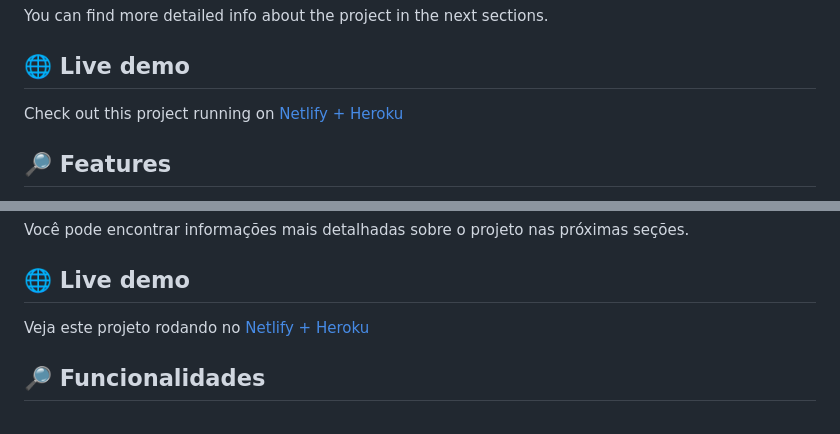
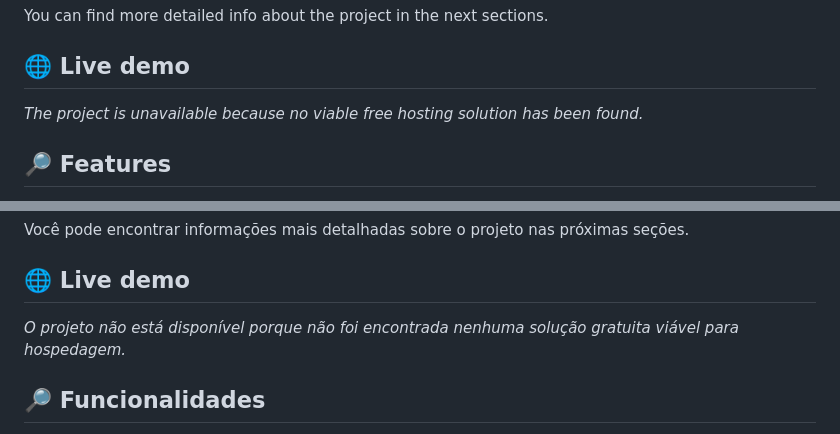
Before and after one commit to livramatheus/planetgame_back, a Markdown page: README.md, 2 parts joined by grey strips. GitHub-like rendering.

```diff
--- a/README.md
+++ b/README.md
@@ -66,7 +66,7 @@
 
 <h2 id="live-demo">🌐 Live demo</h2>
 
-<p>Check out this project running on <a href="https://planetgame.netlify.app/">Netlify + Heroku</a></p>
+<em>The project is unavailable because no viable free hosting solution has been found.</em>
 
 <h2 id="features">🔎 Features</h2>
 
@@ -288,7 +288,7 @@
 
 <h2 id="live-demo-br">🌐 Live demo</h2>
 
-<p>Veja este projeto rodando no <a href="https://planetgame.netlify.app/">Netlify + Heroku</a></p>
+<em>O projeto não está disponível porque não foi encontrada nenhuma solução gratuita viável para hospedagem.</em>
 
 <h2 id="features-br">🔎 Funcionalidades</h2>
 
```
